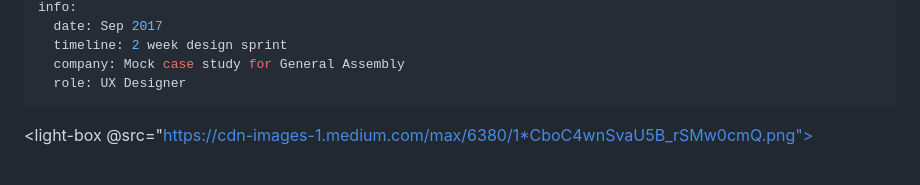
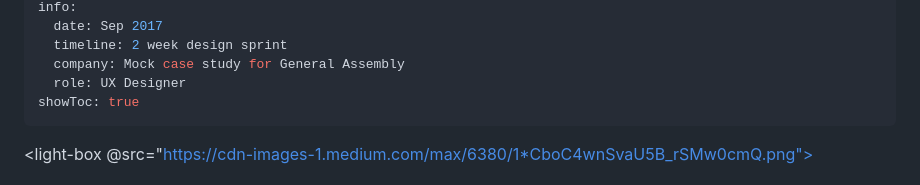
Before and after one commit to oliverjam/jaredhill-v2, a Markdown page: src/work/citizen-app.md, the part around the change. GitHub-like rendering.

Commit message:
Added table of contents to other case studies

```diff
--- a/src/work/citizen-app.md
+++ b/src/work/citizen-app.md
@@ -9,6 +9,7 @@ info:
   timeline: 2 week design sprint
   company: Mock case study for General Assembly
   role: UX Designer
+showToc: true
 ---
 
 <light-box @src="https://cdn-images-1.medium.com/max/6380/1*CboC4wnSvaU5B_rSMw0cmQ.png"></light-box>
```
Also changed, not shown: 1 other file.
